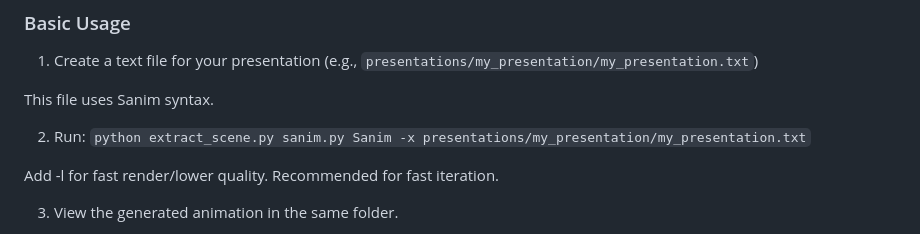
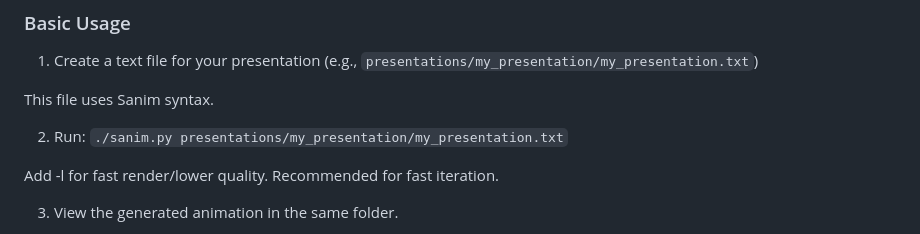
Before and after one commit to nmamano/sanim, a Markdown page: README.md, the part around the change. Drawn GitHub-style.

Commit message:
Update README.md with new command.

```diff
--- a/README.md
+++ b/README.md
@@ -58,7 +58,7 @@ Mathematical object ; >vs ; >Binary representation
 
 This file uses Sanim syntax.
 
-2. Run: `python extract_scene.py sanim.py Sanim -x presentations/my_presentation/my_presentation.txt`
+2. Run: `./sanim.py presentations/my_presentation/my_presentation.txt`
 
 Add -l for fast render/lower quality. Recommended for fast iteration.
 
```
